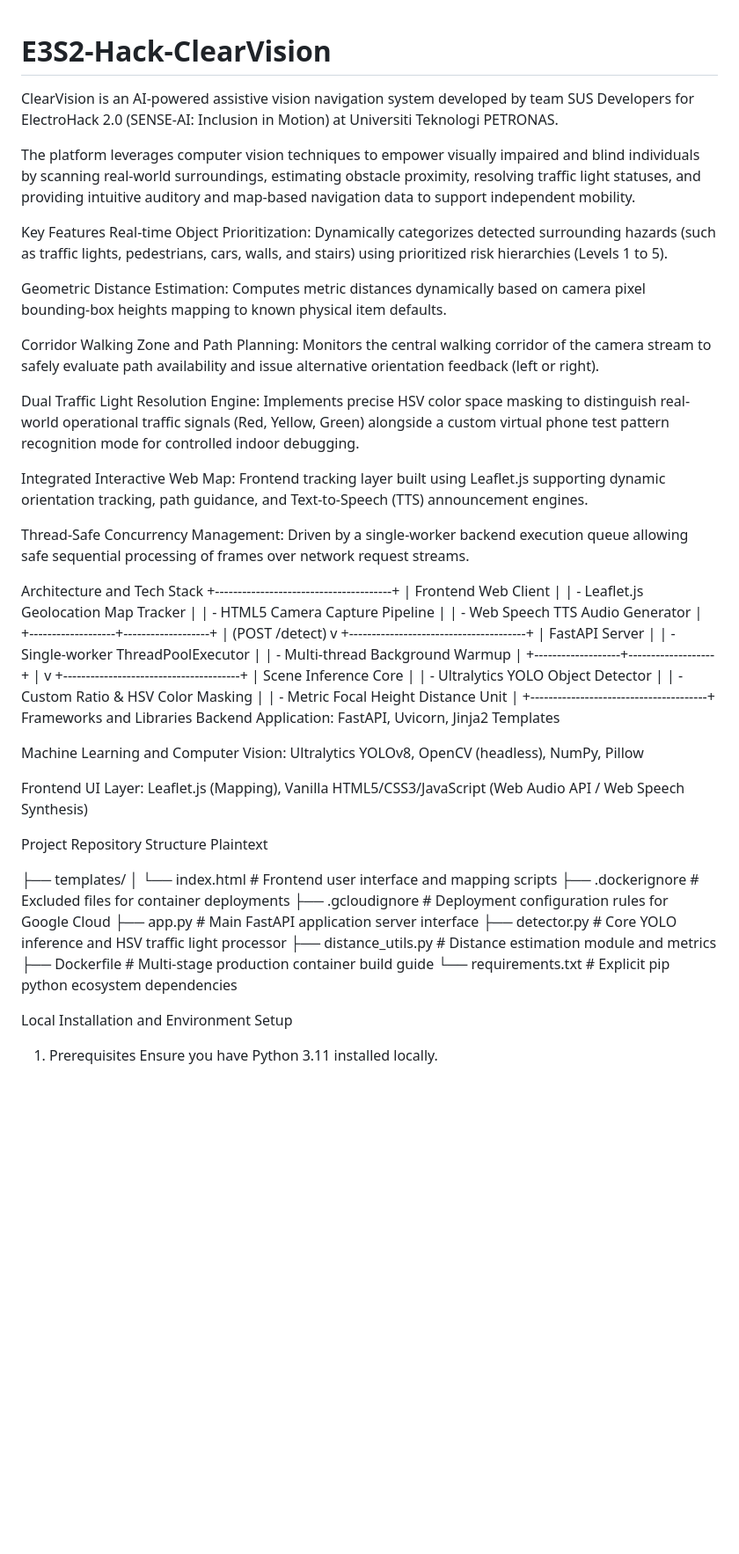
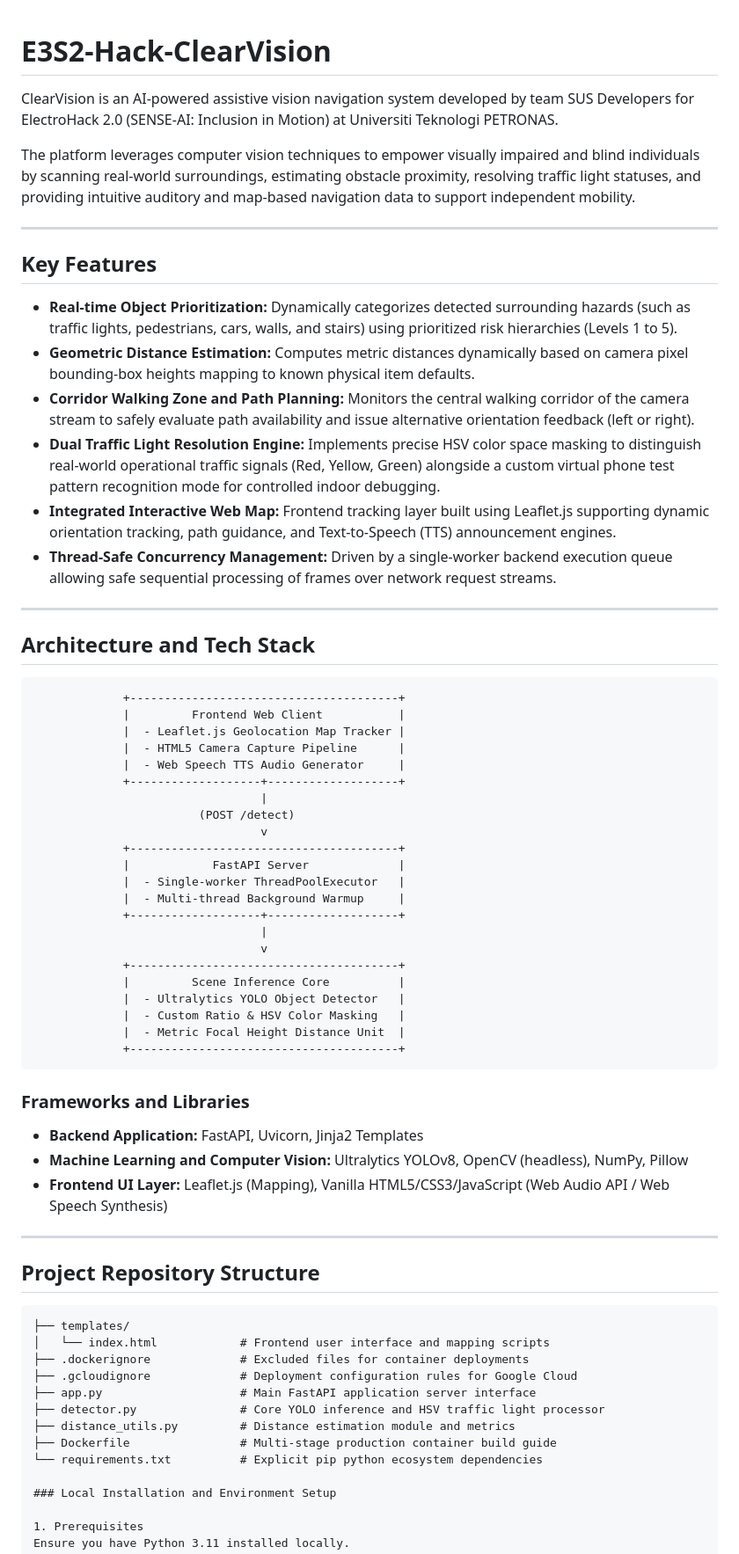
Before and after one commit to KAI-UTP/E3S2-Hack-ClearVision, a Markdown page: README.md, the part around one of its changes. Shown at 88% size. Rendered like a GitHub page; blank space fills up the shorter version.

````diff
--- a/README.md
+++ b/README.md
@@ -1,54 +1,57 @@
 # E3S2-Hack-ClearVision
+
 ClearVision is an AI-powered assistive vision navigation system developed by team SUS Developers for ElectroHack 2.0 (SENSE-AI: Inclusion in Motion) at Universiti Teknologi PETRONAS.
 
 The platform leverages computer vision techniques to empower visually impaired and blind individuals by scanning real-world surroundings, estimating obstacle proximity, resolving traffic light statuses, and providing intuitive auditory and map-based navigation data to support independent mobility.
 
-Key Features
-Real-time Object Prioritization: Dynamically categorizes detected surrounding hazards (such as traffic lights, pedestrians, cars, walls, and stairs) using prioritized risk hierarchies (Levels 1 to 5).
+---
 
-Geometric Distance Estimation: Computes metric distances dynamically based on camera pixel bounding-box heights mapping to known physical item defaults.
+## Key Features
 
-Corridor Walking Zone and Path Planning: Monitors the central walking corridor of the camera stream to safely evaluate path availability and issue alternative orientation feedback (left or right).
+* **Real-time Object Prioritization:** Dynamically categorizes detected surrounding hazards (such as traffic lights, pedestrians, cars, walls, and stairs) using prioritized risk hierarchies (Levels 1 to 5).
+* **Geometric Distance Estimation:** Computes metric distances dynamically based on camera pixel bounding-box heights mapping to known physical item defaults.
+* **Corridor Walking Zone and Path Planning:** Monitors the central walking corridor of the camera stream to safely evaluate path availability and issue alternative orientation feedback (left or right).
+* **Dual Traffic Light Resolution Engine:** Implements precise HSV color space masking to distinguish real-world operational traffic signals (Red, Yellow, Green) alongside a custom virtual phone test pattern recognition mode for controlled indoor debugging.
+* **Integrated Interactive Web Map:** Frontend tracking layer built using Leaflet.js supporting dynamic orientation tracking, path guidance, and Text-to-Speech (TTS) announcement engines.
+* **Thread-Safe Concurrency Management:** Driven by a single-worker backend execution queue allowing safe sequential processing of frames over network request streams.
 
-Dual Traffic Light Resolution Engine: Implements precise HSV color space masking to distinguish real-world operational traffic signals (Red, Yellow, Green) alongside a custom virtual phone test pattern recognition mode for controlled indoor debugging.
+---
 
-Integrated Interactive Web Map: Frontend tracking layer built using Leaflet.js supporting dynamic orientation tracking, path guidance, and Text-to-Speech (TTS) announcement engines.
+## Architecture and Tech Stack
+                 +---------------------------------------+
+                 |         Frontend Web Client           |
+                 |  - Leaflet.js Geolocation Map Tracker |
+                 |  - HTML5 Camera Capture Pipeline      |
+                 |  - Web Speech TTS Audio Generator     |
+                 +-------------------+-------------------+
+                                     |
+                            (POST /detect)
+                                     v
+                 +---------------------------------------+
+                 |            FastAPI Server             |
+                 |  - Single-worker ThreadPoolExecutor   |
+                 |  - Multi-thread Background Warmup     |
+                 +-------------------+-------------------+
+                                     |
+                                     v
+                 +---------------------------------------+
+                 |         Scene Inference Core          |
+                 |  - Ultralytics YOLO Object Detector   |
+                 |  - Custom Ratio & HSV Color Masking   |
+                 |  - Metric Focal Height Distance Unit  |
+                 +---------------------------------------+
 
-Thread-Safe Concurrency Management: Driven by a single-worker backend execution queue allowing safe sequential processing of frames over network request streams.
 
-Architecture and Tech Stack
-                     +---------------------------------------+
-                     |         Frontend Web Client           |
-                     |  - Leaflet.js Geolocation Map Tracker |
-                     |  - HTML5 Camera Capture Pipeline      |
-                     |  - Web Speech TTS Audio Generator     |
-                     +-------------------+-------------------+
-                                         |
-                                (POST /detect)
-                                         v
-                     +---------------------------------------+
-                     |            FastAPI Server             |
-                     |  - Single-worker ThreadPoolExecutor   |
-                     |  - Multi-thread Background Warmup     |
-                     +-------------------+-------------------+
-                                         |
-                                         v
-                     +---------------------------------------+
-                     |         Scene Inference Core          |
-                     |  - Ultralytics YOLO Object Detector   |
-                     |  - Custom Ratio & HSV Color Masking   |
-                     |  - Metric Focal Height Distance Unit  |
-                     +---------------------------------------+
-Frameworks and Libraries
-Backend Application: FastAPI, Uvicorn, Jinja2 Templates
+### Frameworks and Libraries
+* **Backend Application:** FastAPI, Uvicorn, Jinja2 Templates
+* **Machine Learning and Computer Vision:** Ultralytics YOLOv8, OpenCV (headless), NumPy, Pillow
+* **Frontend UI Layer:** Leaflet.js (Mapping), Vanilla HTML5/CSS3/JavaScript (Web Audio API / Web Speech Synthesis)
 
-Machine Learning and Computer Vision: Ultralytics YOLOv8, OpenCV (headless), NumPy, Pillow
+---
 
-Frontend UI Layer: Leaflet.js (Mapping), Vanilla HTML5/CSS3/JavaScript (Web Audio API / Web Speech Synthesis)
+## Project Repository Structure
 
-Project Repository Structure
-Plaintext
-
+```text
 ├── templates/
 │   └── index.html            # Frontend user interface and mapping scripts
 ├── .dockerignore             # Excluded files for container deployments
@@ -59,7 +62,8 @@ Plaintext
 ├── Dockerfile                # Multi-stage production container build guide
 └── requirements.txt          # Explicit pip python ecosystem dependencies
 
-Local Installation and Environment Setup
+### Local Installation and Environment Setup
+
 1. Prerequisites
 Ensure you have Python 3.11 installed locally.
 
````
Also changed, not shown: other parts of README.md (+2 -1 lines).
